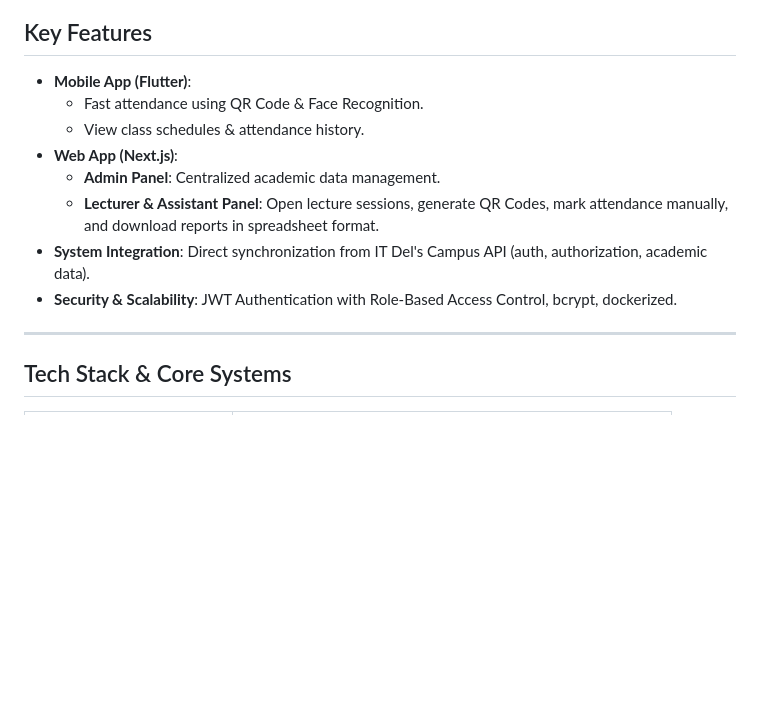
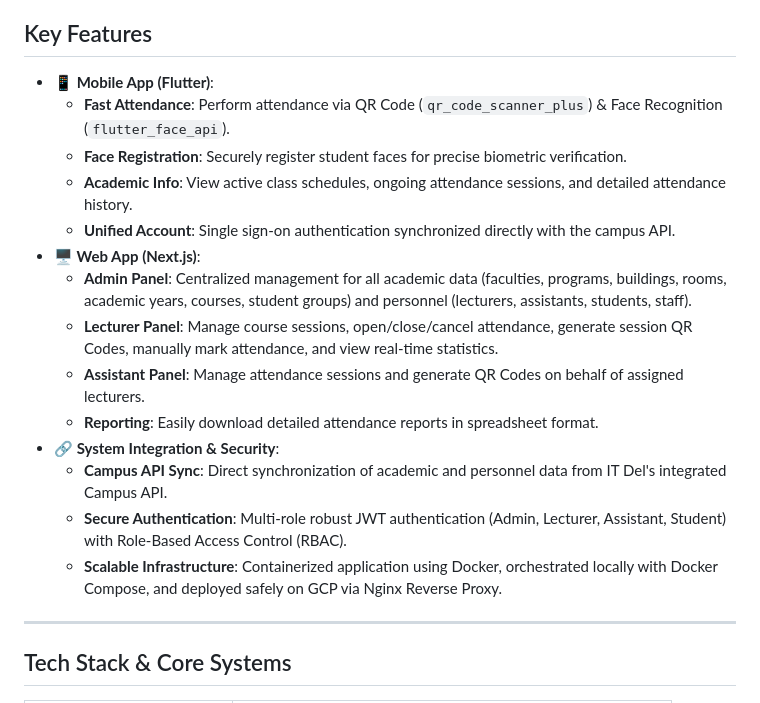
Before and after one commit to jodypangaribuan/delpresence-website, a Markdown page: README.md, the part around the change. Drawn GitHub-style; blank space fills up the shorter version.

Commit message:
docs: Enhance and expand the description of key features in README.md.

```diff
--- a/README.md
+++ b/README.md
@@ -39,14 +39,20 @@
 
 ## Key Features
 
-- **Mobile App (Flutter)**:
-  - Fast attendance using QR Code & Face Recognition.
-  - View class schedules & attendance history.
-- **Web App (Next.js)**:
-  - **Admin Panel**: Centralized academic data management.
-  - **Lecturer & Assistant Panel**: Open lecture sessions, generate QR Codes, mark attendance manually, and download reports in spreadsheet format.
-- **System Integration**: Direct synchronization from IT Del's Campus API (auth, authorization, academic data).
-- **Security & Scalability**: JWT Authentication with Role-Based Access Control, bcrypt, dockerized.
+- **📱 Mobile App (Flutter)**:
+  - **Fast Attendance**: Perform attendance via QR Code (`qr_code_scanner_plus`) & Face Recognition (`flutter_face_api`).
+  - **Face Registration**: Securely register student faces for precise biometric verification.
+  - **Academic Info**: View active class schedules, ongoing attendance sessions, and detailed attendance history.
+  - **Unified Account**: Single sign-on authentication synchronized directly with the campus API.
+- **🖥️ Web App (Next.js)**:
+  - **Admin Panel**: Centralized management for all academic data (faculties, programs, buildings, rooms, academic years, courses, student groups) and personnel (lecturers, assistants, students, staff).
+  - **Lecturer Panel**: Manage course sessions, open/close/cancel attendance, generate session QR Codes, manually mark attendance, and view real-time statistics.
+  - **Assistant Panel**: Manage attendance sessions and generate QR Codes on behalf of assigned lecturers.
+  - **Reporting**: Easily download detailed attendance reports in spreadsheet format.
+- **🔗 System Integration & Security**:
+  - **Campus API Sync**: Direct synchronization of academic and personnel data from IT Del's integrated Campus API.
+  - **Secure Authentication**: Multi-role robust JWT authentication (Admin, Lecturer, Assistant, Student) with Role-Based Access Control (RBAC).
+  - **Scalable Infrastructure**: Containerized application using Docker, orchestrated locally with Docker Compose, and deployed safely on GCP via Nginx Reverse Proxy.
 
 ---
 
```
